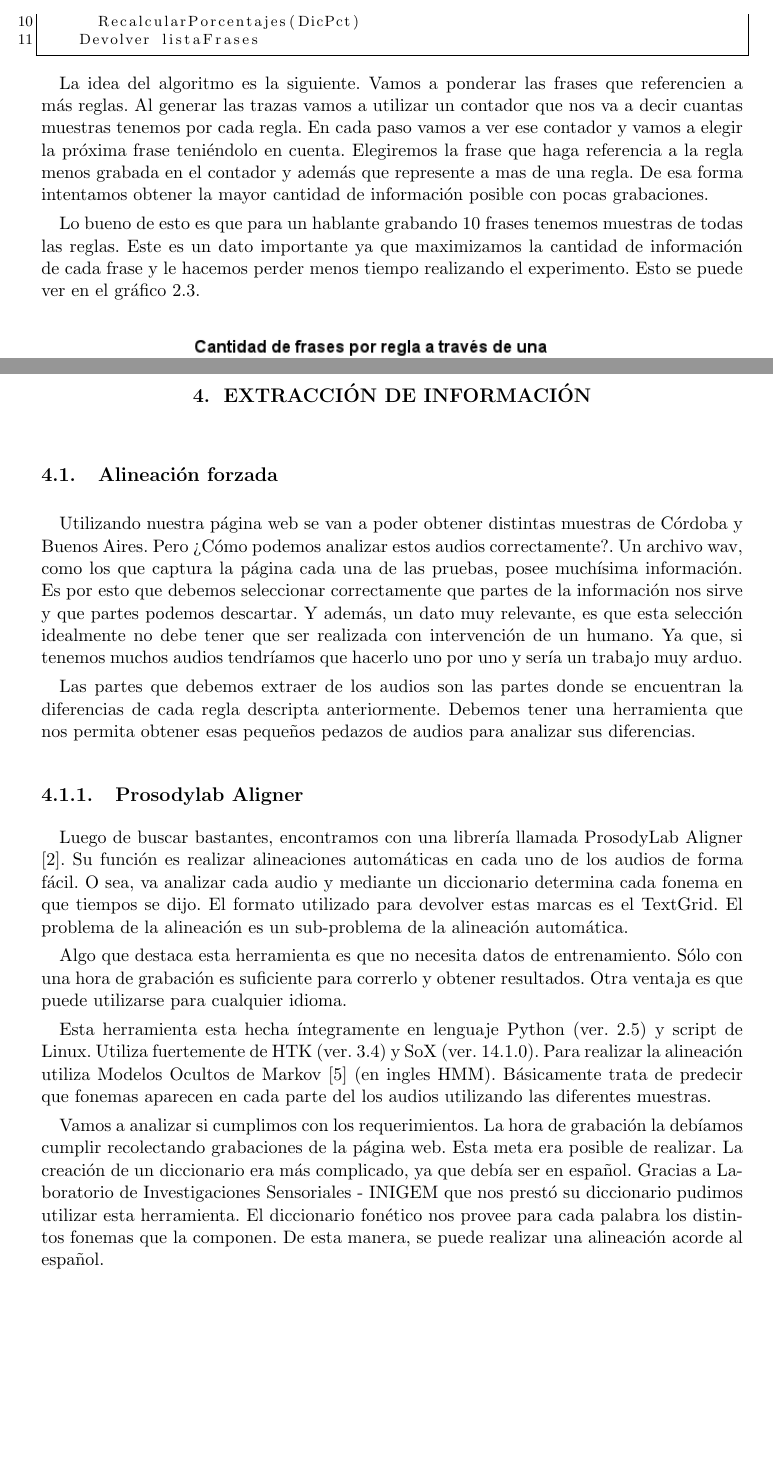
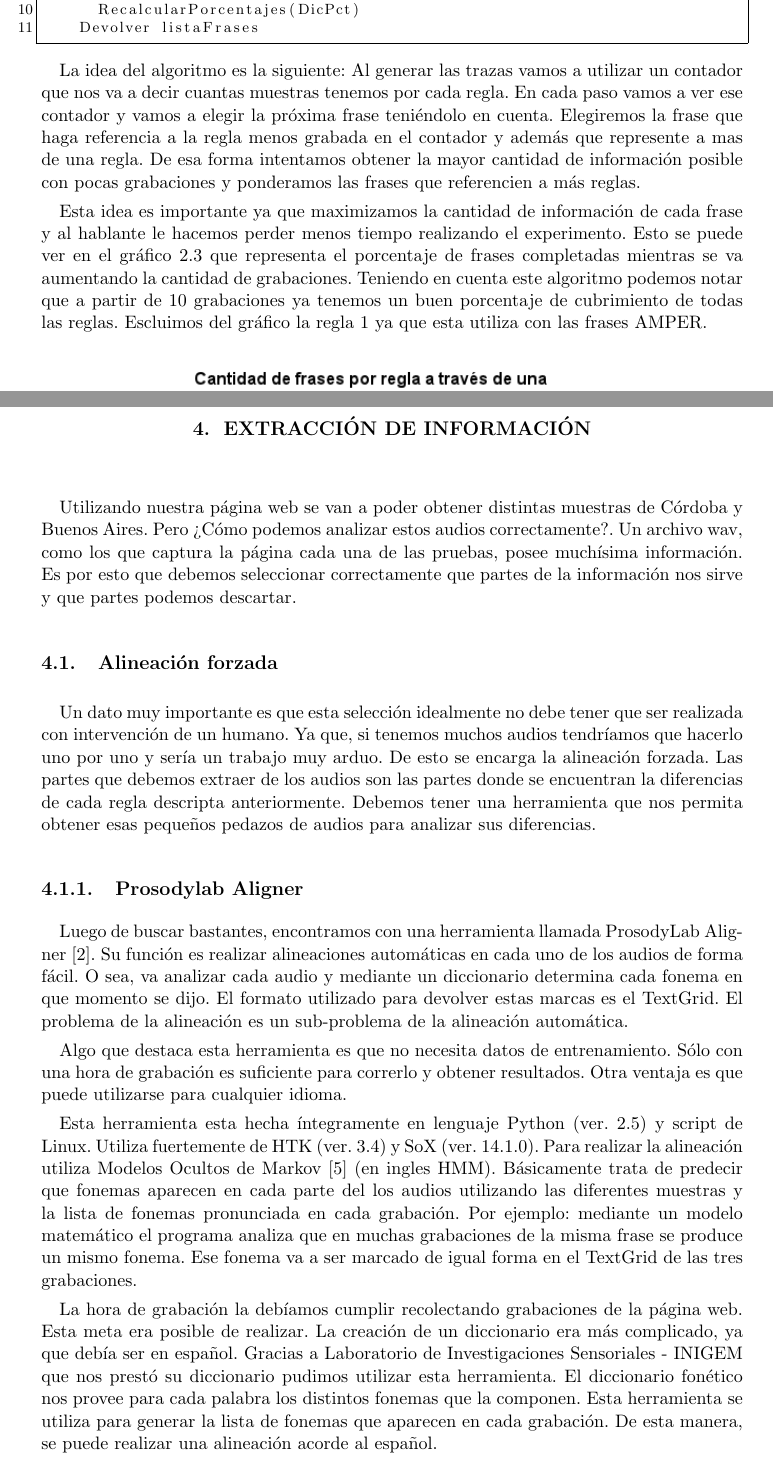
Before and after one commit to Gaturron/record-test2, a LaTeX thesis (informe/template_tesis/tesis.tex): two parts of pages 18 and 25 of 49, joined at a grey line, cut so that both start at the same text, the shorter picture padded with empty space. Compiled offline with pdfLaTeX.

Commit message:
correciones

```diff
--- a/informe/template_tesis/tesis.tex
+++ b/informe/template_tesis/tesis.tex
@@ -244,11 +244,9 @@ escapeinside={\%*}{*)}          % if you want to add a comment within your code
     Devolver listaFrases
 \end{lstlisting}
 
-La idea del algoritmo es la siguiente. Vamos a ponderar las frases que referencien a más reglas. Al generar las trazas vamos a utilizar un contador que nos va a decir cuantas muestras tenemos por cada regla. En cada paso vamos a ver ese contador y vamos a elegir la próxima frase teniéndolo en cuenta. Elegiremos la frase que haga referencia a la regla menos grabada en el contador y además que represente a mas de una regla. De esa forma intentamos obtener la mayor cantidad de información posible con pocas grabaciones.
+La idea del algoritmo es la siguiente: Al generar las trazas vamos a utilizar un contador que nos va a decir cuantas muestras tenemos por cada regla. En cada paso vamos a ver ese contador y vamos a elegir la próxima frase teniéndolo en cuenta. Elegiremos la frase que haga referencia a la regla menos grabada en el contador y además que represente a mas de una regla. De esa forma intentamos obtener la mayor cantidad de información posible con pocas grabaciones y ponderamos las frases que referencien a más reglas.
 
-Lo bueno de esto es que para un hablante grabando 10 frases tenemos muestras de todas las reglas. Este es un dato importante ya que maximizamos la cantidad de información de cada frase y le hacemos perder menos tiempo realizando el experimento. Esto se puede ver en el gráfico \ref{figFracesTraza}.
-
-%todo: grafico de cantidad de frases
+Esta idea es importante ya que maximizamos la cantidad de información de cada frase y al hablante le hacemos perder menos tiempo realizando el experimento. Esto se puede ver en el gráfico \ref{figFracesTraza} que representa el porcentaje de frases completadas mientras se va aumentando la cantidad de grabaciones. Teniendo en cuenta este algoritmo podemos notar que a partir de 10 grabaciones ya tenemos un buen porcentaje de cubrimiento de todas las reglas. Escluimos del gráfico la regla 1 ya que esta utiliza con las frases AMPER.
 
 \begin{figure}[h!]
     \centerline{\includegraphics[width=0.9\textwidth]{cant_frases_traza_inf} }
@@ -357,28 +355,27 @@ A cada hablante le dimos la opción que pueda escuchar y volver a grabar la fras
 
 \chapter{Extracción de información}
 
+Utilizando nuestra página web se van a poder obtener distintas muestras de Córdoba y Buenos Aires. Pero ¿Cómo podemos analizar estos audios correctamente?. Un archivo wav, como los que captura la página cada una de las pruebas, posee muchísima información. Es por esto que debemos seleccionar correctamente que partes de la información nos sirve y que partes podemos descartar.
+
 \section{Alineación forzada}
 
-Utilizando nuestra página web se van a poder obtener distintas muestras de Córdoba y Buenos Aires. Pero ¿Cómo podemos analizar estos audios correctamente?. Un archivo wav, como los que captura la página cada una de las pruebas, posee muchísima información. Es por esto que debemos seleccionar correctamente que partes de la información nos sirve y que partes podemos descartar. Y además, un dato muy relevante, es que esta selección idealmente no debe tener que ser realizada con intervención de un humano. Ya que, si tenemos muchos audios tendríamos que hacerlo uno por uno y sería un trabajo muy arduo.
-
-Las partes que debemos extraer de los audios son las partes donde se encuentran la diferencias de cada regla descripta anteriormente. Debemos tener una herramienta que nos permita obtener esas pequeños pedazos de audios para analizar sus diferencias.
+Un dato muy importante es que esta selección idealmente no debe tener que ser realizada con intervención de un humano. Ya que, si tenemos muchos audios tendríamos que hacerlo uno por uno y sería un trabajo muy arduo. De esto se encarga la alineación forzada. Las partes que debemos extraer de los audios son las partes donde se encuentran la diferencias de cada regla descripta anteriormente. Debemos tener una herramienta que nos permita obtener esas pequeños pedazos de audios para analizar sus diferencias.
 
 \subsection{Prosodylab Aligner}
 
 %If you use this tool, we would appreciate it if you cite the following paper:
 %Gorman, Kyle, Jonathan Howell & Michael Wagner (2011). Prosodylab-Aligner: A tool for forced alignment of laboratory speech. Proceedings of Acoustics Week in Canada, Quebec City.
 
-Luego de buscar bastantes, encontramos con una librería llamada ProsodyLab Aligner \cite{prosodylab}. Su función es realizar alineaciones automáticas en cada uno de los audios de forma fácil. O sea, va analizar cada audio y mediante un diccionario determina cada fonema en que tiempos se dijo. El formato utilizado para devolver estas marcas es el TextGrid. El problema de la alineación es un sub-problema de la alineación automática.
+Luego de buscar bastantes, encontramos con una herramienta llamada ProsodyLab Aligner \cite{prosodylab}. Su función es realizar alineaciones automáticas en cada uno de los audios de forma fácil. O sea, va analizar cada audio y mediante un diccionario determina cada fonema en que momento se dijo. El formato utilizado para devolver estas marcas es el TextGrid. El problema de la alineación es un sub-problema de la alineación automática.
 
 Algo que destaca esta herramienta es que no necesita datos de entrenamiento. Sólo con una hora de grabación es suficiente para correrlo y obtener resultados. Otra ventaja es que puede utilizarse para cualquier idioma.
 
 %implementación
-Esta herramienta esta hecha íntegramente en lenguaje Python (ver. 2.5) y script de Linux. Utiliza fuertemente de HTK (ver. 3.4) y SoX (ver. 14.1.0). Para realizar la alineación utiliza Modelos Ocultos de Markov \cite{rabiner} (en ingles HMM). Básicamente trata de predecir que fonemas aparecen en cada parte del los audios utilizando las diferentes muestras.
+Esta herramienta esta hecha íntegramente en lenguaje Python (ver. 2.5) y script de Linux. Utiliza fuertemente de HTK (ver. 3.4) y SoX (ver. 14.1.0). Para realizar la alineación utiliza Modelos Ocultos de Markov \cite{rabiner} (en ingles HMM). Básicamente trata de predecir que fonemas aparecen en cada parte del los audios utilizando las diferentes muestras y la lista de fonemas pronunciada en cada grabación. Por ejemplo: mediante un modelo matemático el programa analiza que en muchas grabaciones de la misma frase se produce un mismo fonema. Ese fonema va a ser marcado de igual forma en el TextGrid de las tres grabaciones.
 
 %Una de las ventajas que posee es que puede utilizarse para cualquier idioma. Sólo se necesita una hora de audio grabado y un diccionario fonético sobre las palabras a reconocer.
 
-Vamos a analizar si cumplimos con los requerimientos. La hora de grabación la debíamos cumplir recolectando grabaciones de la página web. Esta meta era posible de realizar. La creación de un diccionario era más complicado, ya que debía ser en español. Gracias a Laboratorio de Investigaciones Sensoriales - INIGEM que nos prestó su diccionario pudimos utilizar esta herramienta. El diccionario fonético nos provee para cada palabra los distintos fonemas que la componen. De esta manera, se puede realizar una alineación acorde al español.
-
+La hora de grabación la debíamos cumplir recolectando grabaciones de la página web. Esta meta era posible de realizar. La creación de un diccionario era más complicado, ya que debía ser en español. Gracias a Laboratorio de Investigaciones Sensoriales - INIGEM que nos prestó su diccionario pudimos utilizar esta herramienta. El diccionario fonético nos provee para cada palabra los distintos fonemas que la componen. Esta herramienta se utiliza para generar la lista de fonemas que aparecen en cada grabación. De esta manera, se puede realizar una alineación acorde al español.
 
 \subsection{Diccionario TranscriptorFonetico2 del LIS}
 
```
Also changed, not shown: informe/template_tesis/Images/frases_inf2.png (added), informe/template_tesis/tesis.tex (26 more changed lines).
